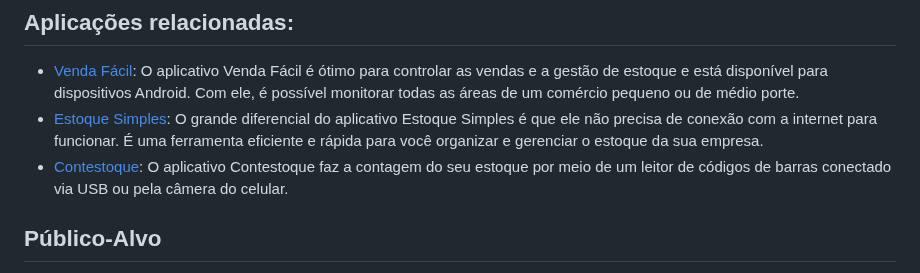
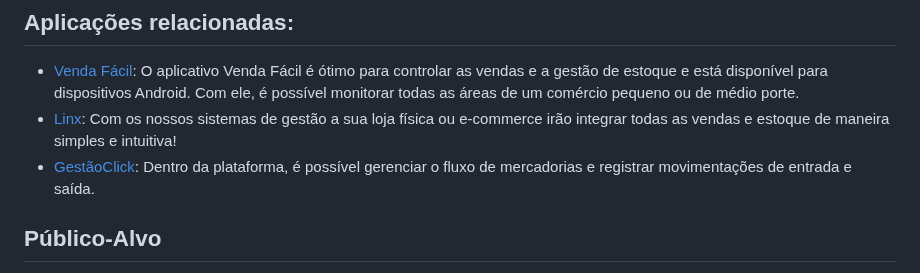
Before and after one commit to ICEI-PUC-Minas-PMV-ADS/pmv-ads-2023-1-e1-proj-web-t06-projetocontroleestoque, a Markdown page: docs/01-Documentação de Contexto.md, the part around the change. Drawn GitHub-style.

```diff
--- a/docs/01-Documentação de Contexto.md
+++ b/docs/01-Documentação de Contexto.md
@@ -35,8 +35,8 @@ A falta de gestão de estoque gera prejuízos financeiros que podem variar signi
 ## Aplicações relacionadas:
 
 - [Venda Fácil](https://appvendafacil.com.br/): O aplicativo Venda Fácil é ótimo para controlar as vendas e a gestão de estoque e está disponível para dispositivos Android. Com ele, é possível monitorar todas as áreas de um comércio pequeno ou de médio porte.
-- [Estoque Simples](https://gestaoclick.com.br/app-estoque-simples/): O grande diferencial do aplicativo Estoque Simples é que ele não precisa de conexão com a internet para funcionar. É uma ferramenta eficiente e rápida para você organizar e gerenciar o estoque da sua empresa.
-- [Contestoque](http://www.contestoque.com.br/): O aplicativo Contestoque faz a contagem do seu estoque por meio de um leitor de códigos de barras conectado via USB ou pela câmera do celular.
+- [Linx](https://mkt.linx.com.br/linxretail-gestao-de-estoque/?utm_source=google&utm_medium=cpc&utm_campaign=institucional-search-estoque&gclid=EAIaIQobChMIxd6EqKGB_gIVUuVcCh1mTgNaEAAYAyAAEgK9efD_BwE): Com os nossos sistemas de gestão a sua loja física ou e-commerce irão integrar todas as vendas e estoque de maneira simples e intuitiva!
+- [GestãoClick](https://gestaoclick.com.br/controle-de-estoque/): Dentro da plataforma, é possível gerenciar o fluxo de mercadorias e registrar movimentações de entrada e saída.
 
 ## Público-Alvo
 
```
